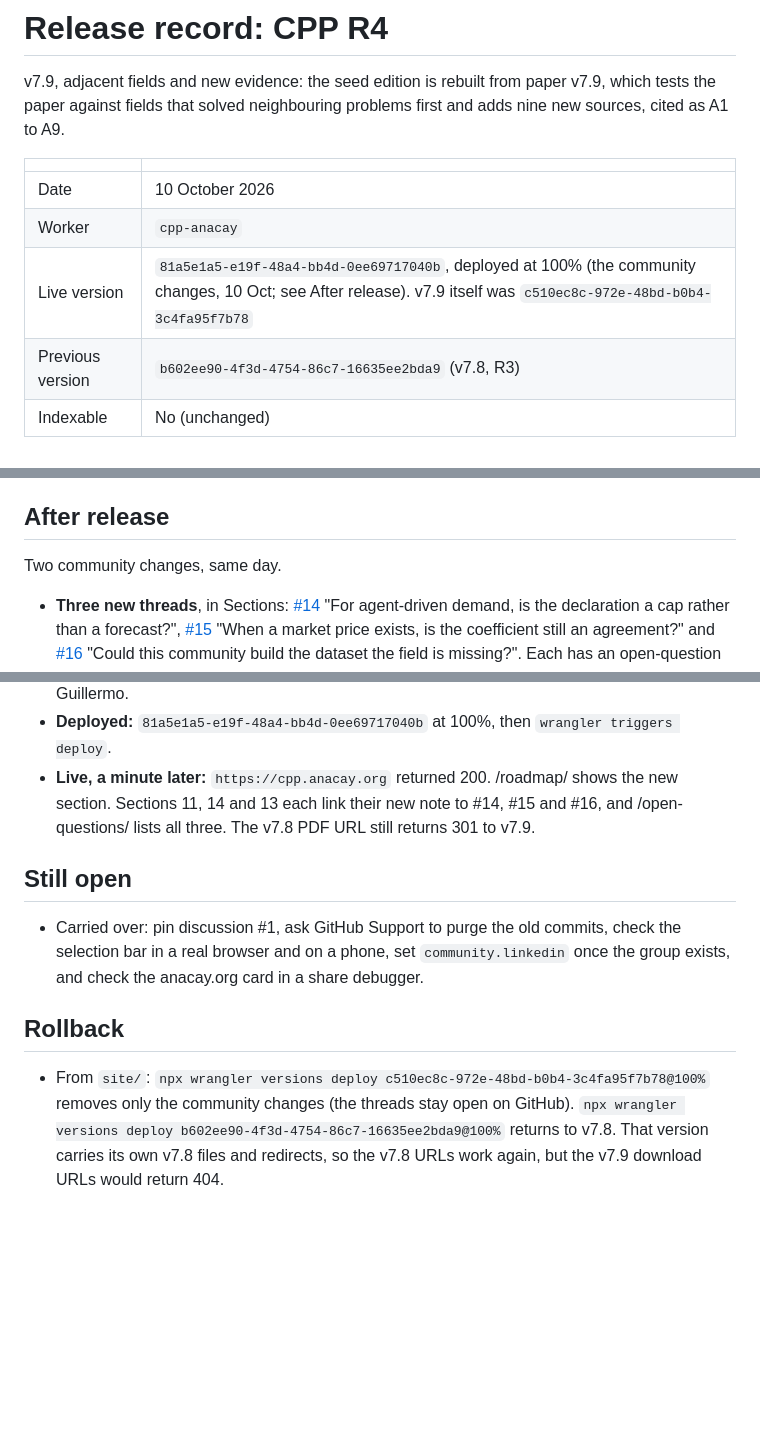
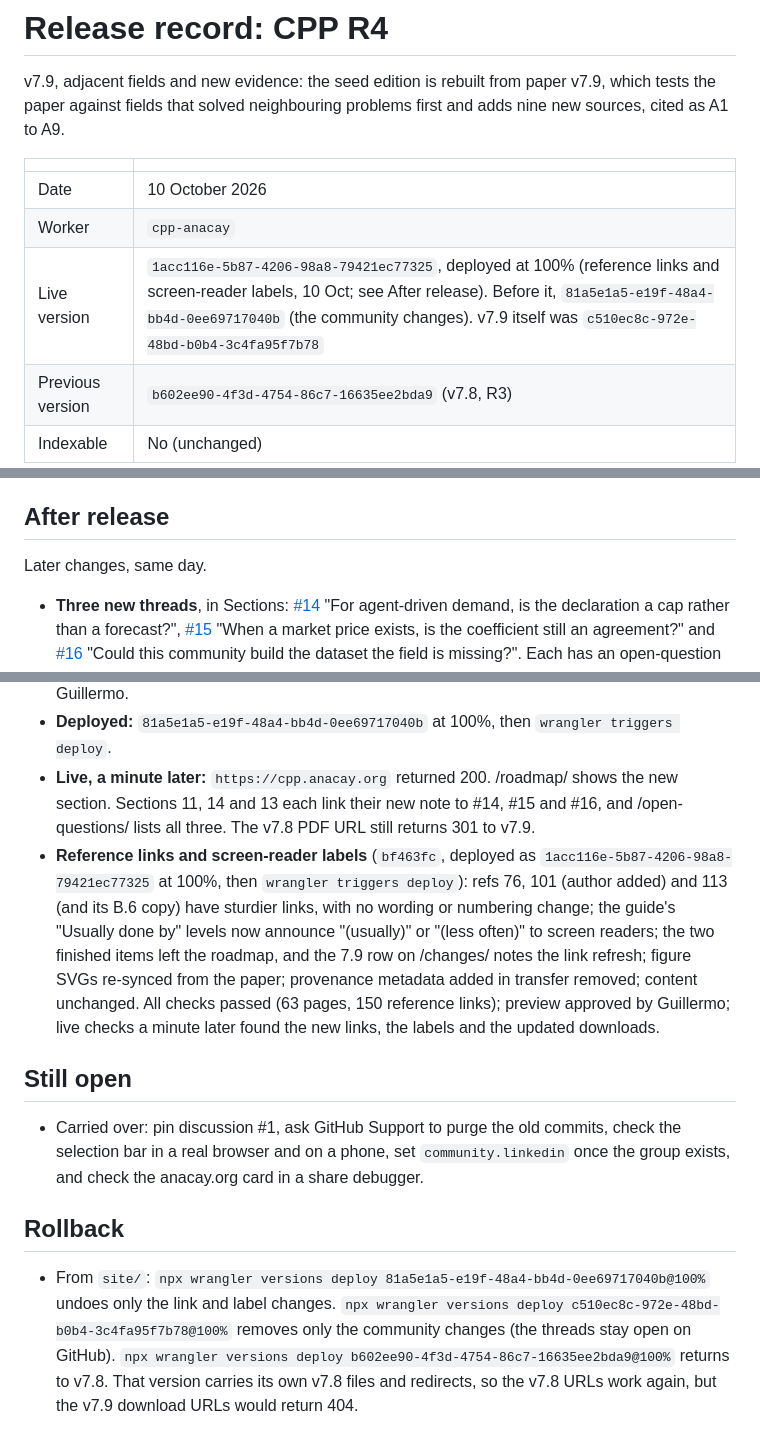
Before and after one commit to anacay/cpp, a Markdown page: RELEASE_RECORD_CPP_R4.md, 3 parts joined by grey strips. GitHub-like rendering; blank space fills up the shorter version.

Commit message:
Release record R4: reference links and screen-reader labels (1acc116e)
Co-Authored-By: Claude Opus 5.5 <noreply@anthropic.com>

```diff
--- a/RELEASE_RECORD_CPP_R4.md
+++ b/RELEASE_RECORD_CPP_R4.md
@@ -6,7 +6,7 @@ v7.9, adjacent fields and new evidence: the seed edition is rebuilt from paper v
 |---|---|
 | Date | 10 October 2026 |
 | Worker | `cpp-anacay` |
-| Live version | `81a5e1a5-e19f-48a4-bb4d-0ee69717040b`, deployed at 100% (the community changes, 10 Oct; see After release). v7.9 itself was `c510ec8c-972e-48bd-b0b4-3c4fa95f7b78` |
+| Live version | `1acc116e-5b87-4206-98a8-79421ec77325`, deployed at 100% (reference links and screen-reader labels, 10 Oct; see After release). Before it, `81a5e1a5-e19f-48a4-bb4d-0ee69717040b` (the community changes). v7.9 itself was `c510ec8c-972e-48bd-b0b4-3c4fa95f7b78` |
 | Previous version | `b602ee90-4f3d-4754-86c7-16635ee2bda9` (v7.8, R3) |
 | Indexable | No (unchanged) |
 
@@ -48,7 +48,7 @@ About a minute after the deploy:
 
 ## After release
 
-Two community changes, same day.
+Later changes, same day.
 
 - **Three new threads**, in Sections: [#14](https://github.com/anacay/cpp/discussions/14) "For agent-driven demand, is the declaration a cap rather than a forecast?", [#15](https://github.com/anacay/cpp/discussions/15) "When a market price exists, is the coefficient still an agreement?" and [#16](https://github.com/anacay/cpp/discussions/16) "Could this community build the dataset the field is missing?". Each has an open-question author's note on its passage (notes 13 to 15, in Sections 11, 14 and 13), and each note's "Reply on GitHub" link opens its thread (`threads.json`). `seed-discussions` now keeps links already in `threads.json`, so a re-run doesn't post these again (dry run: all 15 notes skipped as linked).
 - **Roadmap:** a new section, "Open work on the seed paper", lists what still needs doing: fold A1 to A9 into the numbering, sturdier links for references 76 and 113, screen-reader labels for the guide's level labels, the three open threads, and the untested method.
@@ -56,6 +56,7 @@ Two community changes, same day.
 - **Checks:** the posted thread texts and the notes were searched against the private term list (no matches). `npm run build`, all checks passed (63 pages). Preview `81a5e1a5` approved by Guillermo.
 - **Deployed:** `81a5e1a5-e19f-48a4-bb4d-0ee69717040b` at 100%, then `wrangler triggers deploy`.
 - **Live, a minute later:** `https://cpp.anacay.org` returned 200. /roadmap/ shows the new section. Sections 11, 14 and 13 each link their new note to #14, #15 and #16, and /open-questions/ lists all three. The v7.8 PDF URL still returns 301 to v7.9.
+- **Reference links and screen-reader labels** (`bf463fc`, deployed as `1acc116e-5b87-4206-98a8-79421ec77325` at 100%, then `wrangler triggers deploy`): refs 76, 101 (author added) and 113 (and its B.6 copy) have sturdier links, with no wording or numbering change; the guide's "Usually done by" levels now announce "(usually)" or "(less often)" to screen readers; the two finished items left the roadmap, and the 7.9 row on /changes/ notes the link refresh; figure SVGs re-synced from the paper; provenance metadata added in transfer removed; content unchanged. All checks passed (63 pages, 150 reference links); preview approved by Guillermo; live checks a minute later found the new links, the labels and the updated downloads.
 
 ## Still open
 
@@ -63,4 +64,4 @@ Two community changes, same day.
 
 ## Rollback
 
-- From `site/`: `npx wrangler versions deploy c510ec8c-972e-48bd-b0b4-3c4fa95f7b78@100%` removes only the community changes (the threads stay open on GitHub). `npx wrangler versions deploy b602ee90-4f3d-4754-86c7-16635ee2bda9@100%` returns to v7.8. That version carries its own v7.8 files and redirects, so the v7.8 URLs work again, but the v7.9 download URLs would return 404.
+- From `site/`: `npx wrangler versions deploy 81a5e1a5-e19f-48a4-bb4d-0ee69717040b@100%` undoes only the link and label changes. `npx wrangler versions deploy c510ec8c-972e-48bd-b0b4-3c4fa95f7b78@100%` removes only the community changes (the threads stay open on GitHub). `npx wrangler versions deploy b602ee90-4f3d-4754-86c7-16635ee2bda9@100%` returns to v7.8. That version carries its own v7.8 files and redirects, so the v7.8 URLs work again, but the v7.9 download URLs would return 404.
```
